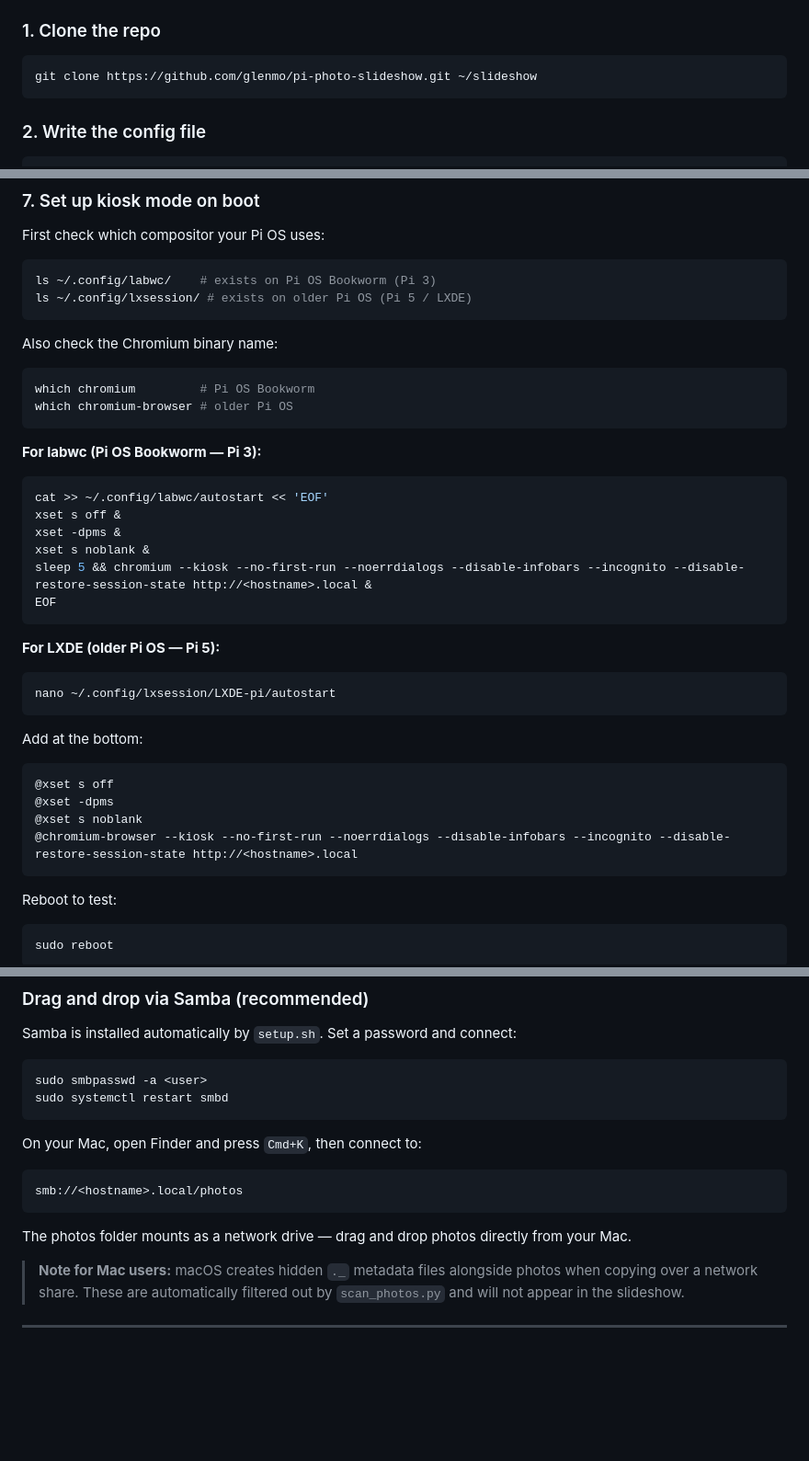
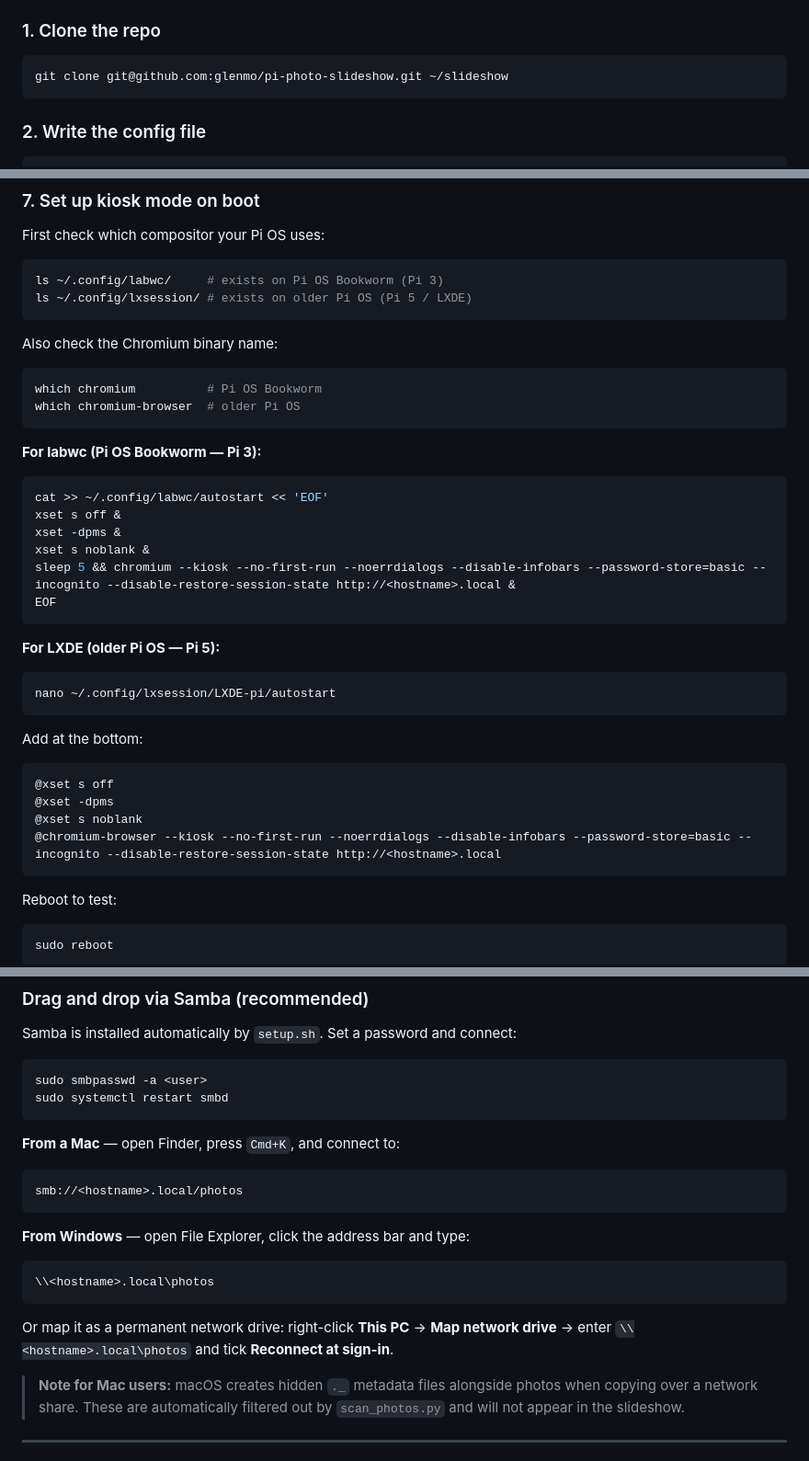
Before and after one commit to glenmo/pi-photo-slideshow, a Markdown page: README.md, 3 parts joined by grey strips. Shown at 92% size. Rendered like a GitHub page; blank space fills up the shorter version.

````diff
--- a/README.md
+++ b/README.md
@@ -76,7 +140,7 @@ If you prefer to set things up step by step rather than using the script, replac
 ### 1. Clone the repo
 
 ```bash
-git clone https://github.com/glenmo/pi-photo-slideshow.git ~/slideshow
+git clone git@github.com:glenmo/pi-photo-slideshow.git ~/slideshow
 ```
 
 ### 2. Write the config file
@@ -160,15 +224,15 @@ Add this line:
 First check which compositor your Pi OS uses:
 
 ```bash
-ls ~/.config/labwc/    # exists on Pi OS Bookworm (Pi 3)
+ls ~/.config/labwc/     # exists on Pi OS Bookworm (Pi 3)
 ls ~/.config/lxsession/ # exists on older Pi OS (Pi 5 / LXDE)
 ```
 
 Also check the Chromium binary name:
 
 ```bash
-which chromium         # Pi OS Bookworm
-which chromium-browser # older Pi OS
+which chromium          # Pi OS Bookworm
+which chromium-browser  # older Pi OS
 ```
 
 **For labwc (Pi OS Bookworm — Pi 3):**
@@ -178,7 +242,7 @@ cat >> ~/.config/labwc/autostart << 'EOF'
 xset s off &
 xset -dpms &
 xset s noblank &
-sleep 5 && chromium --kiosk --no-first-run --noerrdialogs --disable-infobars --incognito --disable-restore-session-state http://<hostname>.local &
+sleep 5 && chromium --kiosk --no-first-run --noerrdialogs --disable-infobars --password-store=basic --incognito --disable-restore-session-state http://<hostname>.local &
 EOF
 ```
 
@@ -194,7 +258,7 @@ Add at the bottom:
 @xset s off
 @xset -dpms
 @xset s noblank
-@chromium-browser --kiosk --no-first-run --noerrdialogs --disable-infobars --incognito --disable-restore-session-state http://<hostname>.local
+@chromium-browser --kiosk --no-first-run --noerrdialogs --disable-infobars --password-store=basic --incognito --disable-restore-session-state http://<hostname>.local
 ```
 
 Reboot to test:
@@ -230,13 +294,19 @@ sudo smbpasswd -a <user>
 sudo systemctl restart smbd
 ```
 
-On your Mac, open Finder and press `Cmd+K`, then connect to:
+**From a Mac** — open Finder, press `Cmd+K`, and connect to:
 
 ```
 smb://<hostname>.local/photos
 ```
 
-The photos folder mounts as a network drive — drag and drop photos directly from your Mac.
+**From Windows** — open File Explorer, click the address bar and type:
+
+```
+\\<hostname>.local\photos
+```
+
+Or map it as a permanent network drive: right-click **This PC** → **Map network drive** → enter `\\<hostname>.local\photos` and tick **Reconnect at sign-in**.
 
 > **Note for Mac users:** macOS creates hidden `._` metadata files alongside photos when copying over a network share. These are automatically filtered out by `scan_photos.py` and will not appear in the slideshow.
 
````
Also changed, not shown: other parts of README.md (+96 -22 lines).
